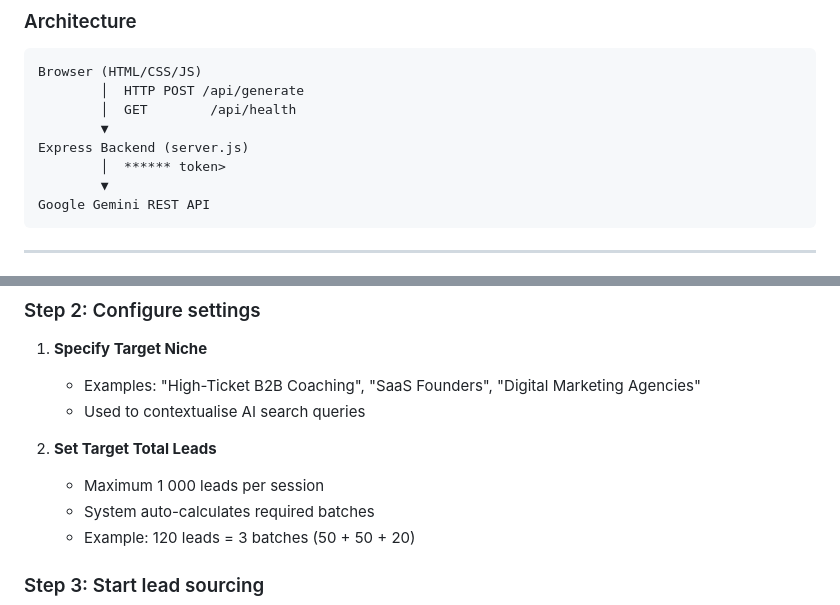
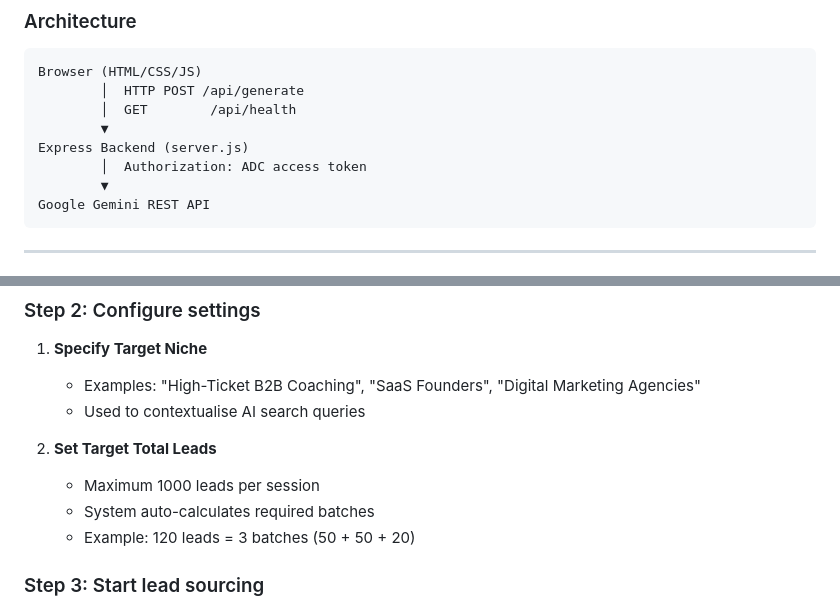
Before and after one commit to nowimhere3/CDOD, a Markdown page: README.md, 2 parts joined by grey strips. Rendered like a GitHub page.

Commit message:
Fix README diagram label and number formatting

````diff
--- a/README.md
+++ b/README.md
@@ -32,7 +32,7 @@ Browser (HTML/CSS/JS)
         │  GET        /api/health
         ▼
 Express Backend (server.js)
-        │  ****** token>
+        │  Authorization: ADC access token
         ▼
 Google Gemini REST API
 ```
@@ -112,7 +112,7 @@ If it fails, check the server console for the exact ADC/auth error message.
    - Used to contextualise AI search queries
 
 2. **Set Target Total Leads**
-   - Maximum 1 000 leads per session
+   - Maximum 1000 leads per session
    - System auto-calculates required batches
    - Example: 120 leads = 3 batches (50 + 50 + 20)
 
````
